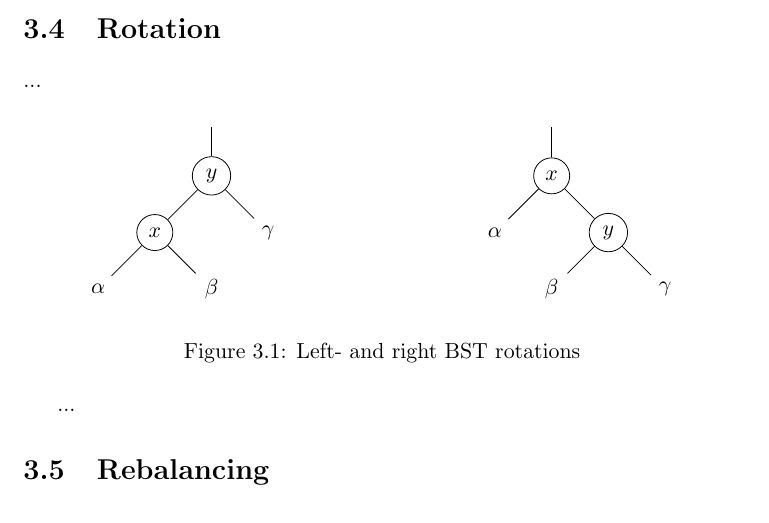
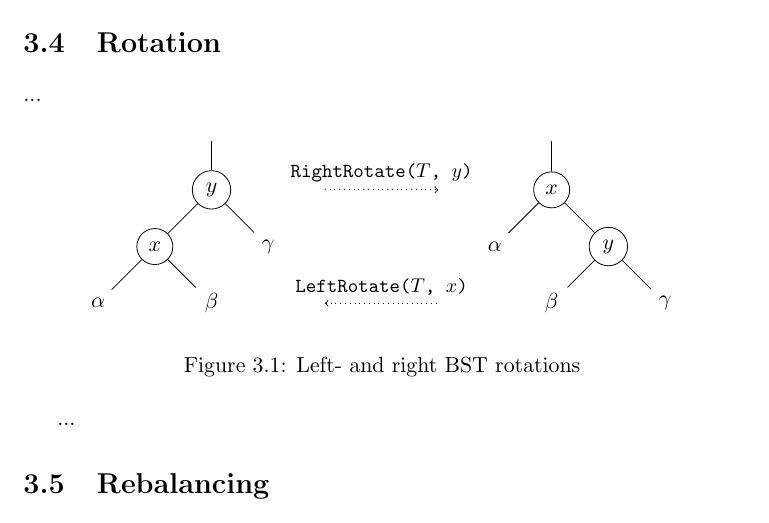
Before and after one commit to CasperBHansen/DIKU_AD_2013, a LaTeX thesis (disposition.tex, which reads balancedbinarysearchtrees.tex): part of page 18 of 45, cut so that both start at the same text. Compiled offline with pdfLaTeX.

Commit message:
Completed the rotation figure. Thanks MrAdam :)

```diff
--- a/balancedbinarysearchtrees.tex
+++ b/balancedbinarysearchtrees.tex
@@ -54,7 +54,8 @@ linear time $O(n)$.
 	leaf/.style={circle, fill=white}
 	]
 		% transition
-		% ehm, I'm not sure how to do this. Moving on to save time.
+		\draw [->, dotted] (4, 2) -- node [above] {\small \texttt{RightRotate($T$, $y$)}} (6, 2);
+		\draw [<-, dotted] (4, 0) -- node [above] {\small \texttt{LeftRotate($T$, $x$)}} (6, 0);
 
 		% left
 		\node (le) [empty] at 	(2, 3) {};
```
